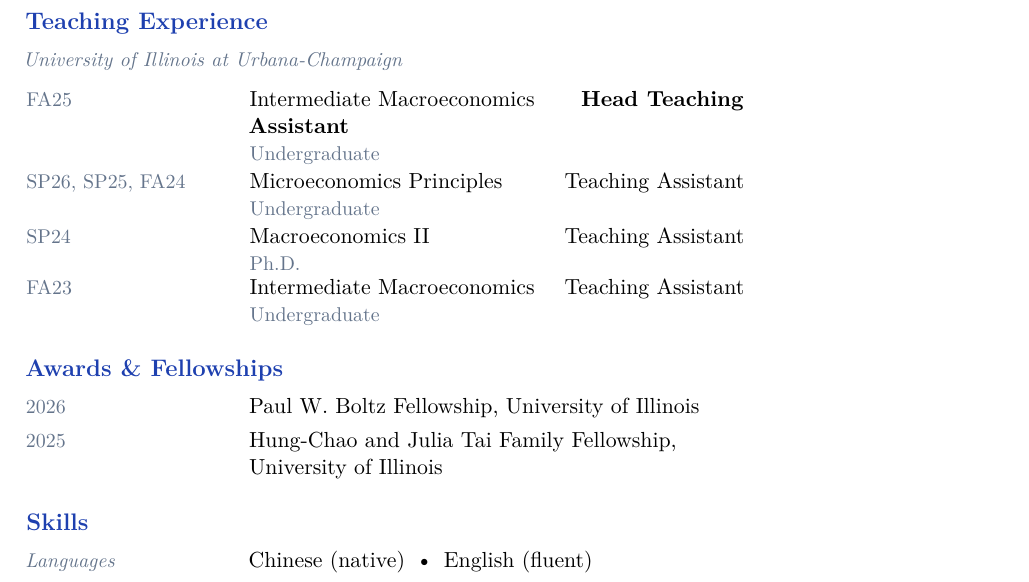
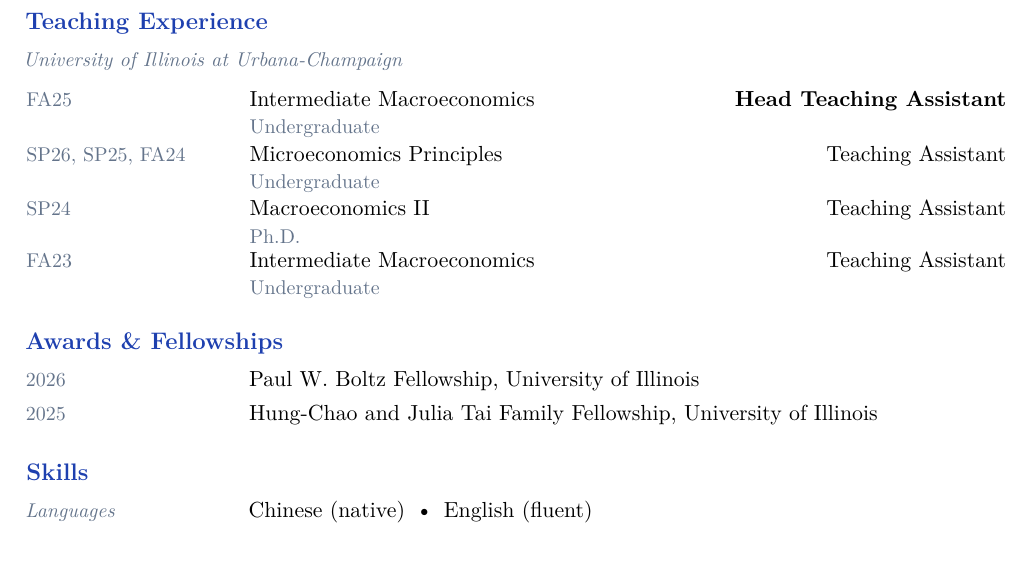
Before and after one commit to RuiyangMa/ruiyang-ma.github.io, a LaTeX CV (cv/cv.tex): part of page 2 of 2, cut so that both start at the same text. Compiled offline with pdfLaTeX.

Commit message:
fix: cv content column now uses full page width
Made-with: Cursor

```diff
--- a/cv/cv.tex
+++ b/cv/cv.tex
@@ -37,8 +37,6 @@
 %% ---- Left-column width (shared by ALL sections) -------------
 \newlength{\labelcol}
 \setlength{\labelcol}{1.55in}
-\newlength{\contentcol}
-\setlength{\contentcol}{\dimexpr\linewidth-\labelcol\relax}
 
 %% ---- Section heading (no rule) ------------------------------
 \newcommand{\cvsection}[1]{%
@@ -47,12 +45,12 @@
   \par\vspace{5pt}%
 }
 
-%% ---- Generic two-col row: \row{LEFT-STYLE}{label}{content} --
-%% All rows use identical \makebox width → strict column alignment
+%% ---- Generic two-col row: \cvrow{LEFT-STYLE}{label}{content} --
+%% Width computed at call time so geometry margins are in effect
 \newcommand{\cvrow}[3]{%
   \noindent%
   \makebox[\labelcol][l]{#1{#2}}%
-  \begin{minipage}[t]{\contentcol}%
+  \begin{minipage}[t]{\dimexpr\linewidth-\labelcol\relax}%
     \raggedright #3%
   \end{minipage}%
   \par\vspace{3.5pt}%
```
Also changed, not shown: assets/cv.pdf, cv/cv.pdf, 1 other file.
